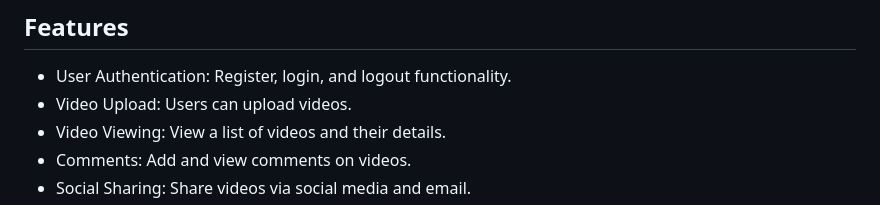
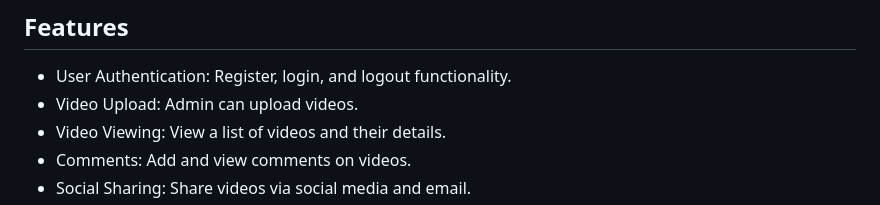
Before and after one commit to codingmaverick007/Video-Platform, a Markdown page: README.md, the part around the change. Drawn GitHub-style.

```diff
--- a/README.md
+++ b/README.md
@@ -96,7 +96,7 @@ npm start
 
 ## Features
 - User Authentication: Register, login, and logout functionality.
-- Video Upload: Users can upload videos.
+- Video Upload: Admin can upload videos.
 - Video Viewing: View a list of videos and their details.
 - Comments: Add and view comments on videos.
 - Social Sharing: Share videos via social media and email.
```
